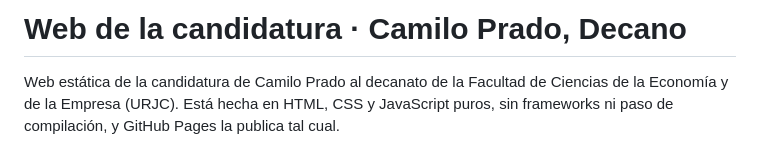
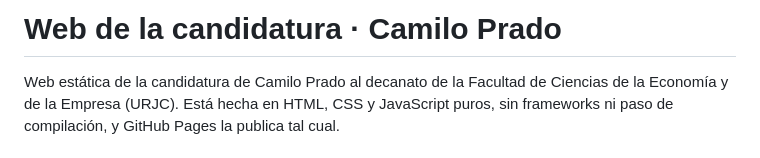
Before and after one commit to vmarhuendaTN/camilopradoroman, a Markdown page: README.md, the part around the change. Rendered like a GitHub page.

Commit message:
Update README header by removing 'Decano'
Removed the 'Decano' title from the README header.

```diff
--- a/README.md
+++ b/README.md
@@ -1,4 +1,4 @@
-# Web de la candidatura · Camilo Prado, Decano
+# Web de la candidatura · Camilo Prado
 
 Web estática de la candidatura de Camilo Prado al decanato de la Facultad de Ciencias de la Economía y de la Empresa (URJC). Está hecha en HTML, CSS y JavaScript puros, sin frameworks ni paso de compilación, y GitHub Pages la publica tal cual.
 
```
